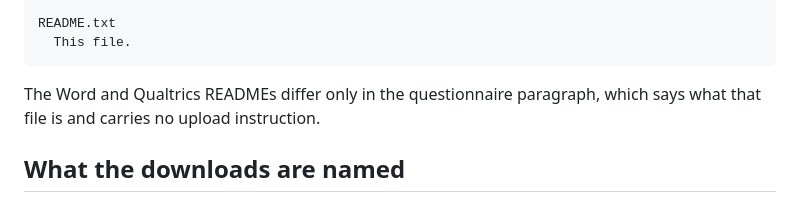
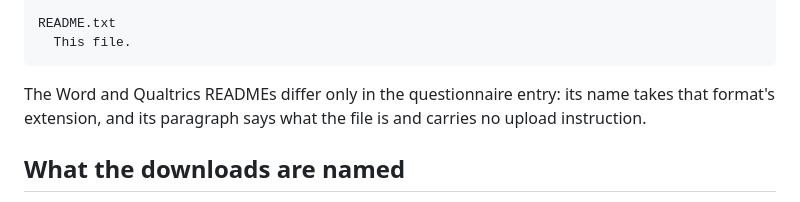
Before and after one commit to jmgirard/hitop-builder, a Markdown page: README.md, the part around the change. GitHub-like rendering.

Commit message:
Say which README lines change between the Word and Qualtrics bundles

````diff
--- a/README.md
+++ b/README.md
@@ -177,8 +177,9 @@ README.txt
   This file.
 ```
 
-The Word and Qualtrics READMEs differ only in the questionnaire paragraph,
-which says what that file is and carries no upload instruction.
+The Word and Qualtrics READMEs differ only in the questionnaire entry: its
+name takes that format's extension, and its paragraph says what the file is
+and carries no upload instruction.
 
 ## What the downloads are named
 
````
